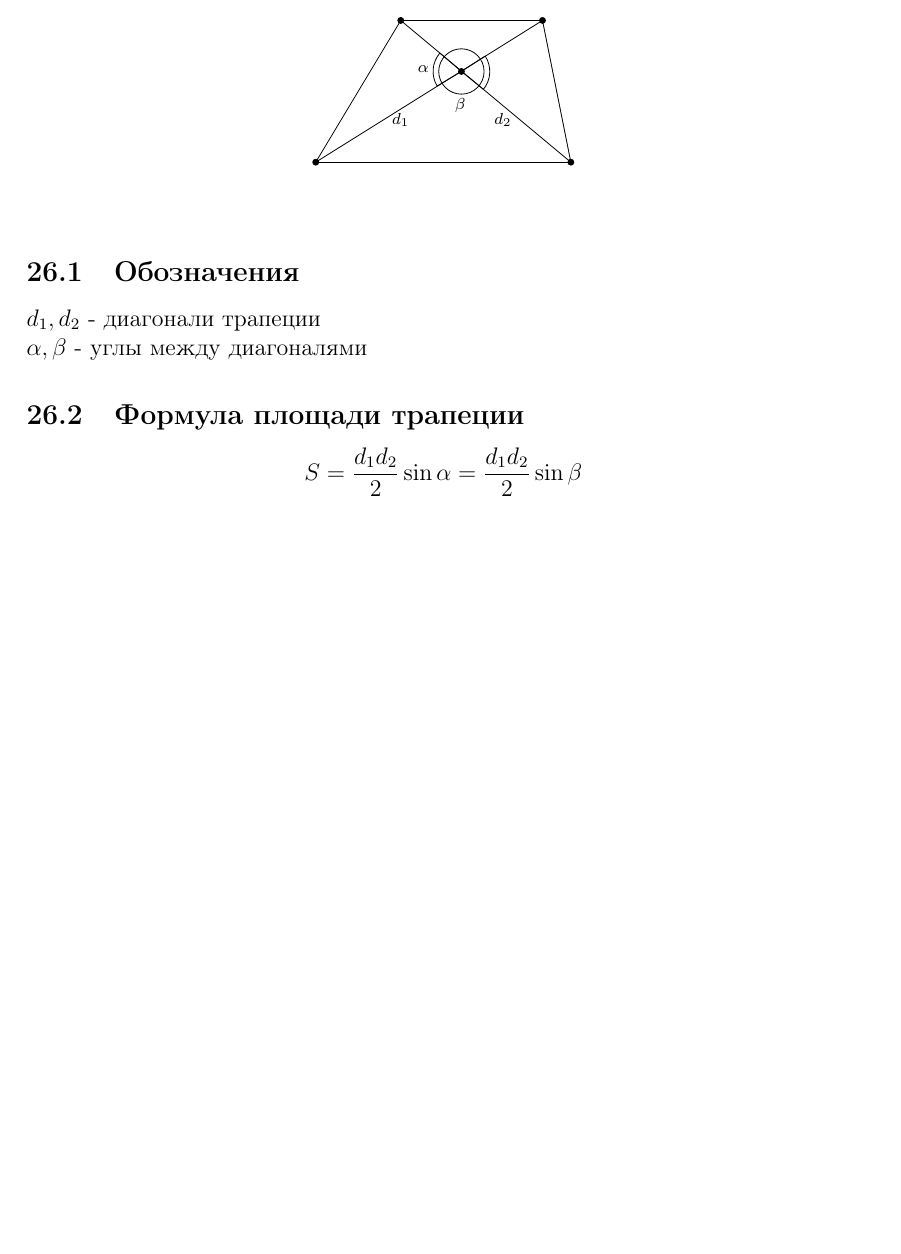
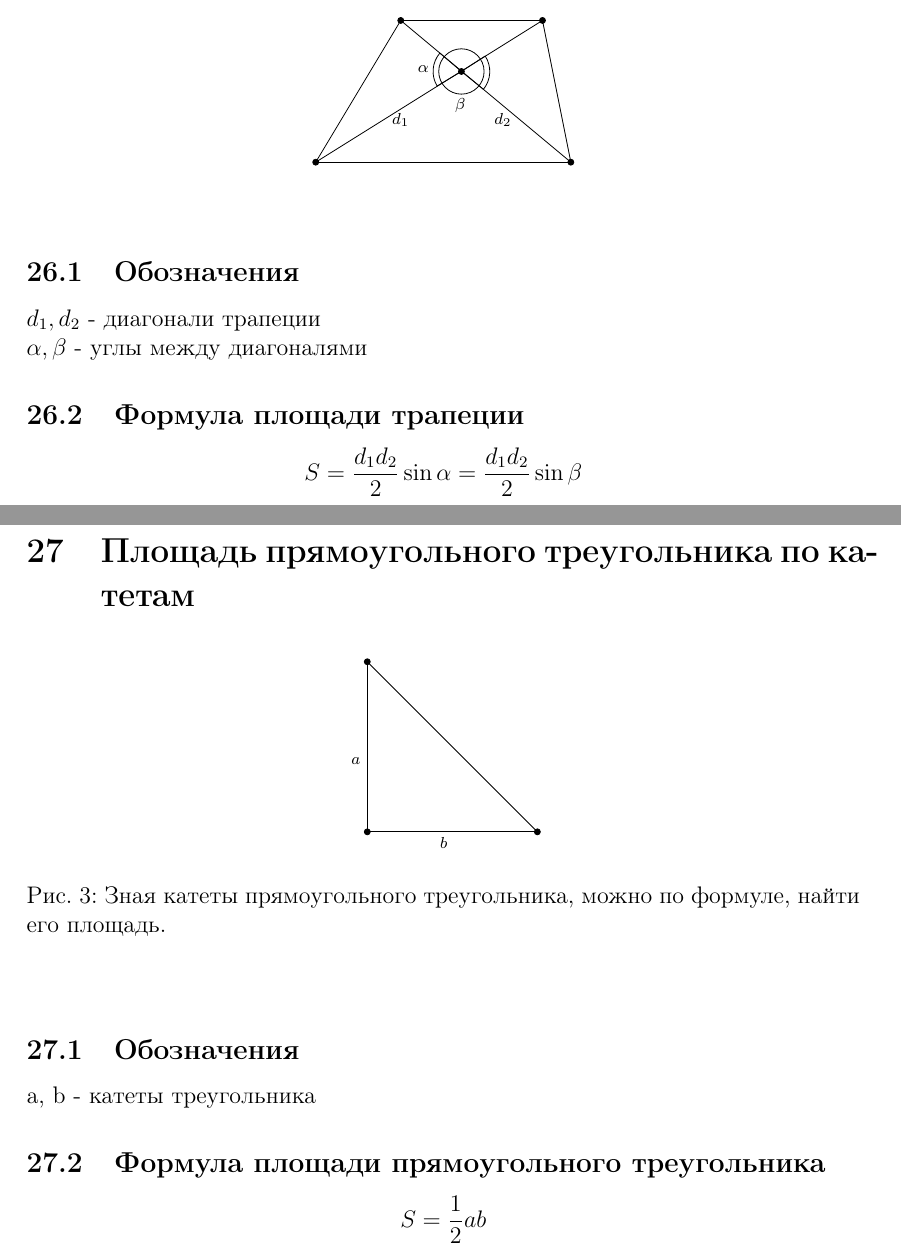
Before and after one commit to hunfauser/mathtex, a LaTeX document (Геометрия.tex): part of page 27 of 27 before the commit and two parts of pages 27 and 28 of 29 after it, the two joined at a grey line, cut so that both start at the same text, the shorter picture padded with empty space. Compiled offline with pdfLaTeX.

Commit message:
Добавлены новые формулы по геометрии. Исправлены ошибки.

```diff
--- a/Геометрия.tex
+++ b/Геометрия.tex
@@ -1226,3 +1217,32 @@ $\alpha, \beta$ - углы между диагоналями
 
 \[ S = \frac{d_1 d_2}{2}\sin\alpha = \frac{d_1 d_2}{2}\sin\beta \]
 
+\newpage
+\section{Площадь прямоугольного треугольника по катетам}
+
+\begin{figure}[h]
+\begin{center}
+	\begin{tikzpicture}
+		\draw (0, 0) -- (0, 3);
+		\draw (0, 3) -- (3, 0);
+		\draw (3, 0) -- (0, 0);
+	\begin{scriptsize}
+		\draw [fill=black] (0, 0) circle (1.5pt);
+		\draw [fill=black] (0, 3) circle (1.5pt);
+		\draw [fill=black] (3, 0) circle (1.5pt);
+
+		\draw (-0.2, 1.25) node {$a$};
+		\draw (1.35, -0.2) node {$b$};
+	\end{scriptsize}
+	\end{tikzpicture}
+	\caption{Зная катеты прямоугольного треугольника, можно по формуле, найти его площадь.}
+\end{center}
+\end{figure}
+
+\subsection{Обозначения}
+
+a, b - катеты треугольника
+
+\subsection{Формула площади прямоугольного треугольника}
+
+\[ S = \frac{1}{2}ab \]
```
Also changed, not shown: Геометрия.tex (51 more changed lines). Lines whose indentation alone changed are shown as unchanged.
